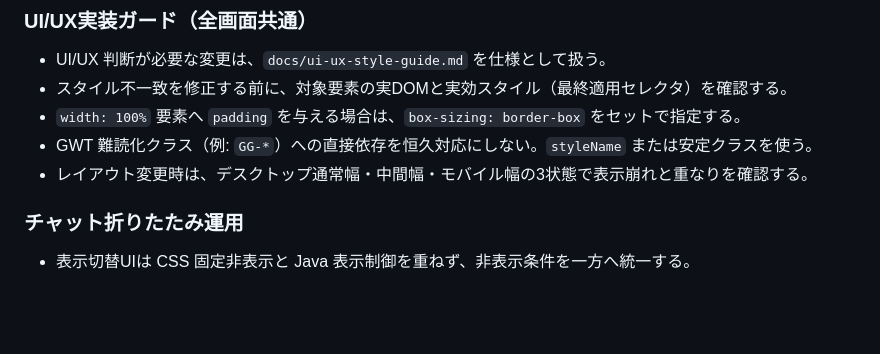
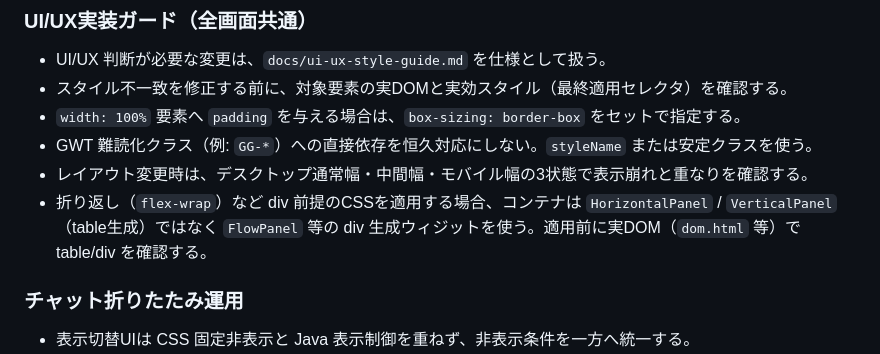
Before and after one commit to nodchip/QMAClone, a Markdown page: AGENTS.md, the part around the change. Rendered like a GitHub page; blank space fills up the shorter version.

Commit message:
AGENTS: table生成パネルにflex前提CSSを適用しない

```diff
--- a/AGENTS.md
+++ b/AGENTS.md
@@ -107,6 +107,7 @@
 - `width: 100%` 要素へ `padding` を与える場合は、`box-sizing: border-box` をセットで指定する。
 - GWT 難読化クラス（例: `GG-*`）への直接依存を恒久対応にしない。`styleName` または安定クラスを使う。
 - レイアウト変更時は、デスクトップ通常幅・中間幅・モバイル幅の3状態で表示崩れと重なりを確認する。
+- 折り返し（`flex-wrap`）など div 前提のCSSを適用する場合、コンテナは `HorizontalPanel` / `VerticalPanel`（table生成）ではなく `FlowPanel` 等の div 生成ウィジットを使う。適用前に実DOM（`dom.html` 等）で table/div を確認する。
 
 ### チャット折りたたみ運用
 - 表示切替UIは CSS 固定非表示と Java 表示制御を重ねず、非表示条件を一方へ統一する。
```
